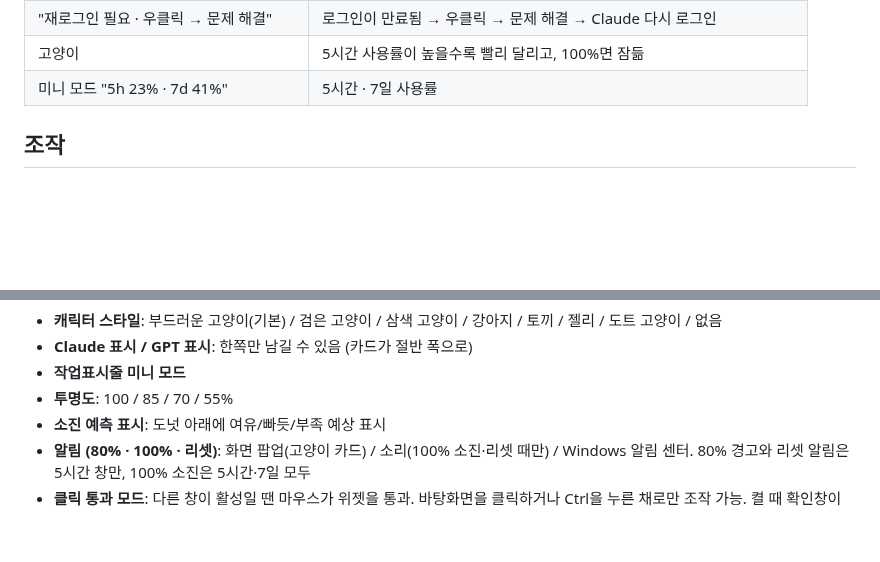
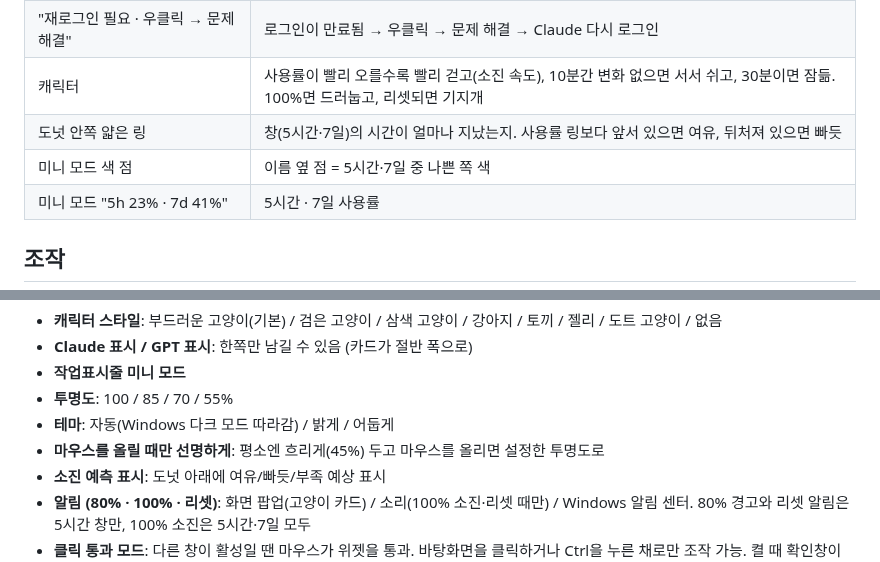
Before and after one commit to jeonyounghyun/ai-usage-widget, a Markdown page: README.md, 2 parts joined by grey strips. GitHub-like rendering; blank space fills up the shorter version.

```diff
--- a/README.md
+++ b/README.md
@@ -67,7 +67,9 @@ ZIP을 받았다면 안에 있는 **`처음_읽어주세요.html`** 을 더블
 | "N분 전 값" (주황) | 10분 넘게 조회에 실패해 옛 값을 보여주는 중. 1시간 넘으면 회색 |
 | "조회 실패 · 우클릭 → 문제 해결 → 점검" | 한 번도 값을 못 받음 → 우클릭 → 문제 해결 → 점검 실행 |
 | "재로그인 필요 · 우클릭 → 문제 해결" | 로그인이 만료됨 → 우클릭 → 문제 해결 → Claude 다시 로그인 |
-| 고양이 | 5시간 사용률이 높을수록 빨리 달리고, 100%면 잠듦 |
+| 캐릭터 | 사용률이 빨리 오를수록 빨리 걷고(소진 속도), 10분간 변화 없으면 서서 쉬고, 30분이면 잠듦. 100%면 드러눕고, 리셋되면 기지개 |
+| 도넛 안쪽 얇은 링 | 창(5시간·7일)의 시간이 얼마나 지났는지. 사용률 링보다 앞서 있으면 여유, 뒤처져 있으면 빠듯 |
+| 미니 모드 색 점 | 이름 옆 점 = 5시간·7일 중 나쁜 쪽 색 |
 | 미니 모드 "5h 23% · 7d 41%" | 5시간 · 7일 사용률 |
 
 ## 조작
@@ -87,6 +89,8 @@ ZIP을 받았다면 안에 있는 **`처음_읽어주세요.html`** 을 더블
 - **Claude 표시 / GPT 표시**: 한쪽만 남길 수 있음 (카드가 절반 폭으로)
 - **작업표시줄 미니 모드**
 - **투명도**: 100 / 85 / 70 / 55%
+- **테마**: 자동(Windows 다크 모드 따라감) / 밝게 / 어둡게
+- **마우스를 올릴 때만 선명하게**: 평소엔 흐리게(45%) 두고 마우스를 올리면 설정한 투명도로
 - **소진 예측 표시**: 도넛 아래에 여유/빠듯/부족 예상 표시
 - **알림 (80% · 100% · 리셋)**: 화면 팝업(고양이 카드) / 소리(100% 소진·리셋 때만) / Windows 알림 센터. 80% 경고와 리셋 알림은 5시간 창만, 100% 소진은 5시간·7일 모두
 - **클릭 통과 모드**: 다른 창이 활성일 땐 마우스가 위젯을 통과. 바탕화면을 클릭하거나 Ctrl을 누른 채로만 조작 가능. 켤 때 확인창이 뜸
```
Also changed, not shown: docs/themes-poses.png (added), 2 other files.
